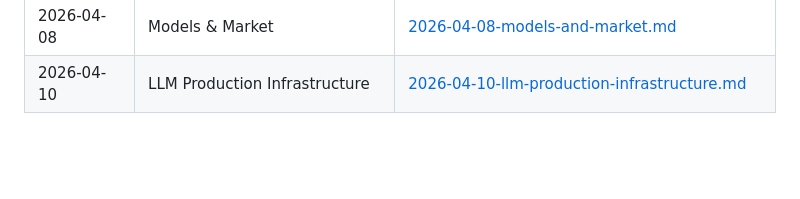
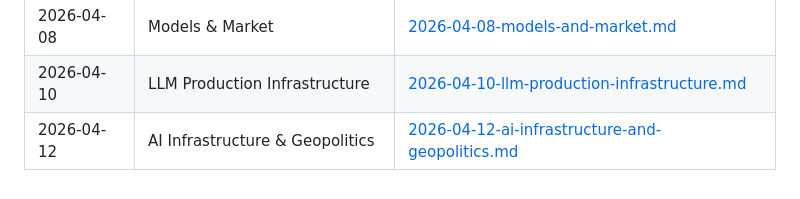
Before and after one commit to scottwshaw/genai-learning-agent, a Markdown page: learning-log.md, the part around the change. Drawn GitHub-style; blank space fills up the shorter version.

Commit message:
research(2026-04-12): AI Infrastructure & Geopolitics
Daily brief on 'AI Infrastructure & Geopolitics' (area 6/6).
Generated by learning-agent on MacBookPro.

```diff
--- a/learning-log.md
+++ b/learning-log.md
@@ -53,3 +53,4 @@ The agent rotates through six priority areas in round-robin order.
 | 2026-04-08 | Agentic Systems | [2026-04-08-agentic-systems.md](briefs/2026-04-08-agentic-systems.md) |
 | 2026-04-08 | Models & Market | [2026-04-08-models-and-market.md](briefs/2026-04-08-models-and-market.md) |
 | 2026-04-10 | LLM Production Infrastructure | [2026-04-10-llm-production-infrastructure.md](briefs/2026-04-10-llm-production-infrastructure.md) |
+| 2026-04-12 | AI Infrastructure & Geopolitics | [2026-04-12-ai-infrastructure-and-geopolitics.md](briefs/2026-04-12-ai-infrastructure-and-geopolitics.md) |
```
Also changed, not shown: briefs/2026-04-12-ai-infrastructure-and-geopolitics.md (added, +137 -0 lines).
